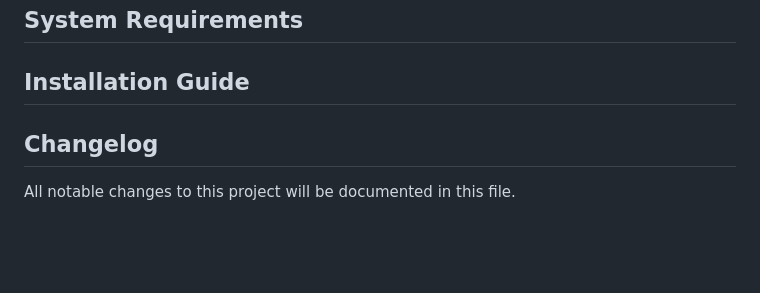
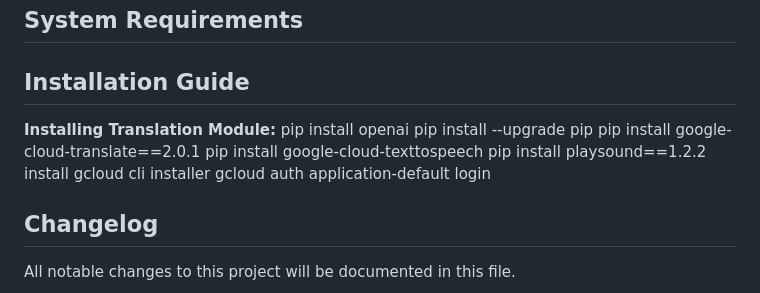
Before and after one commit to PavitGitHub/naorobotproject, a Markdown page: README.md, the part around the change. GitHub-like rendering; blank space fills up the shorter version.

Commit message:
Update README.md
Installation for translation module

```diff
--- a/README.md
+++ b/README.md
@@ -61,6 +61,14 @@ process_images("test")  # Or specify the path to your test directory in the code
 <!-- List the tools, databases, and their versions required for the project. -->
 
 ## Installation Guide
+**Installing Translation Module:**
+pip install openai
+pip install --upgrade pip
+pip install google-cloud-translate==2.0.1
+pip install google-cloud-texttospeech
+pip install playsound==1.2.2
+install gcloud cli installer
+gcloud auth application-default login
 
 <!-- Provide setup and configuration details to install and run your code. -->
 
```
